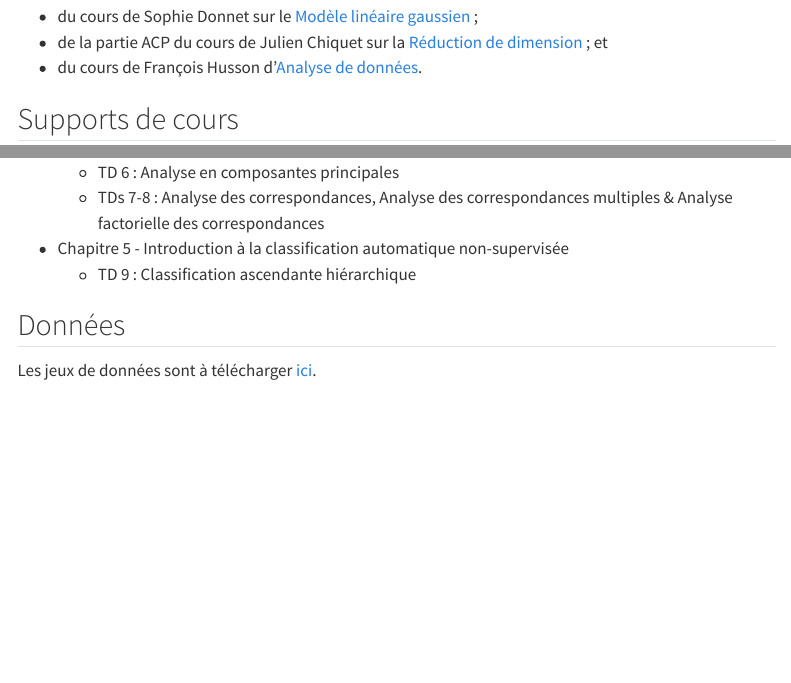
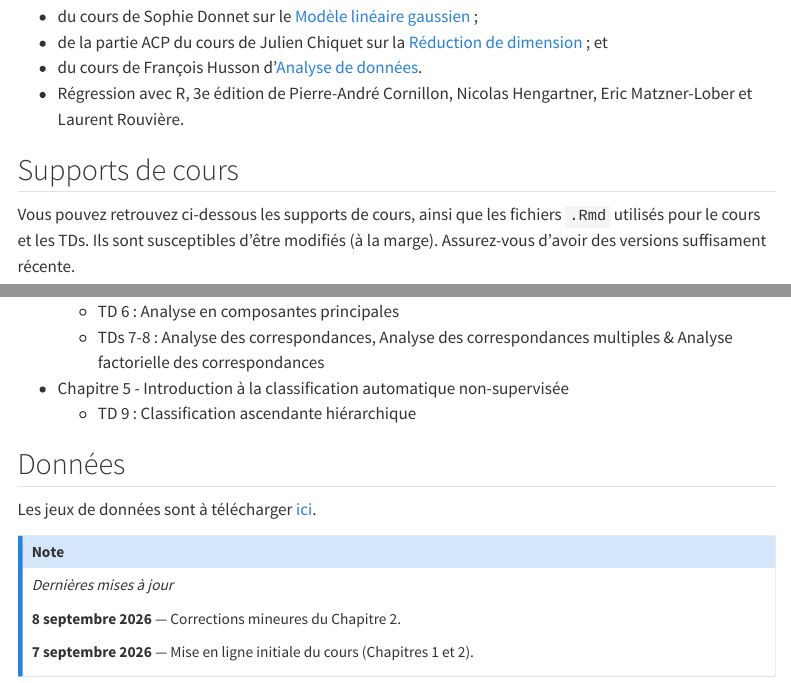
Before and after one commit to l-dort/l-dort.github.io, a Quarto document (teaching/intro-analyse-multivariee.qmd): the page in a window 1100 px wide, from 300 px down, and a second part further down, joined at a grey line. Rendered offline with R 4.5, knitr and Pandoc in place of Quarto, with nearby package versions; menus at the side of the page are left out.

Commit message:
Teaching Analyse de données multivariées : Ajout date de mise à jour

```diff
--- a/teaching/intro-analyse-multivariee.qmd
+++ b/teaching/intro-analyse-multivariee.qmd
@@ -12,9 +13,17 @@ Ce cours est très inspiré:
 - du cours de Sophie Donnet sur le [Modèle linéaire gaussien](https://sophiedonnet.github.io/linearmodel.html) ;
 - de la partie ACP du cours de Julien Chiquet sur la [Réduction de dimension](https://jchiquet.github.io/teaching/) ; et
 - du cours de François Husson d'[Analyse de données](https://husson.github.io/MOOC_AnaDo/index.html).
+- Régression avec R, 3e édition de Pierre-André Cornillon, Nicolas Hengartner,
+Eric Matzner-Lober et Laurent Rouvière.
 
 
 ## Supports de cours
+
+Vous pouvez retrouvez ci-dessous les supports de cours, ainsi que les fichiers
+`.Rmd` utilisés pour le cours et les TDs.
+Ils sont susceptibles d'être modifiés (à la marge). Assurez-vous d'avoir des
+versions suffisament récente.
+
 
 - Chapitre 1 - [Introduction](../downloads/intro-analyse-multivariee/chap1_Intro.pdf)
 - Chapitre 2 - [Régression linéaire multiple](../downloads/intro-analyse-multivariee/chap2_RegMultiple.pdf) (<a href="../downloads/intro-analyse-multivariee/Chapitre2_cours_TD.zip" download>.Rmd</a> du chapitre)
@@ -36,3 +45,14 @@ Ce cours est très inspiré:
 ## Données
 
 Les jeux de données sont à télécharger [ici](../downloads/intro-analyse-multivariee/Data.zip).
+
+
+
+
+::: {.callout-note collapse="true" appearance="simple"}
+*Dernières mises à jour*
+
+**8 septembre 2026** — Corrections mineures du Chapitre 2.
+
+**7 septembre 2026** — Mise en ligne initiale du cours (Chapitres 1 et 2).
+:::
```
Also changed, not shown: teaching/intro-analyse-multivariee.qmd (1 more changed lines), 9 other files.
